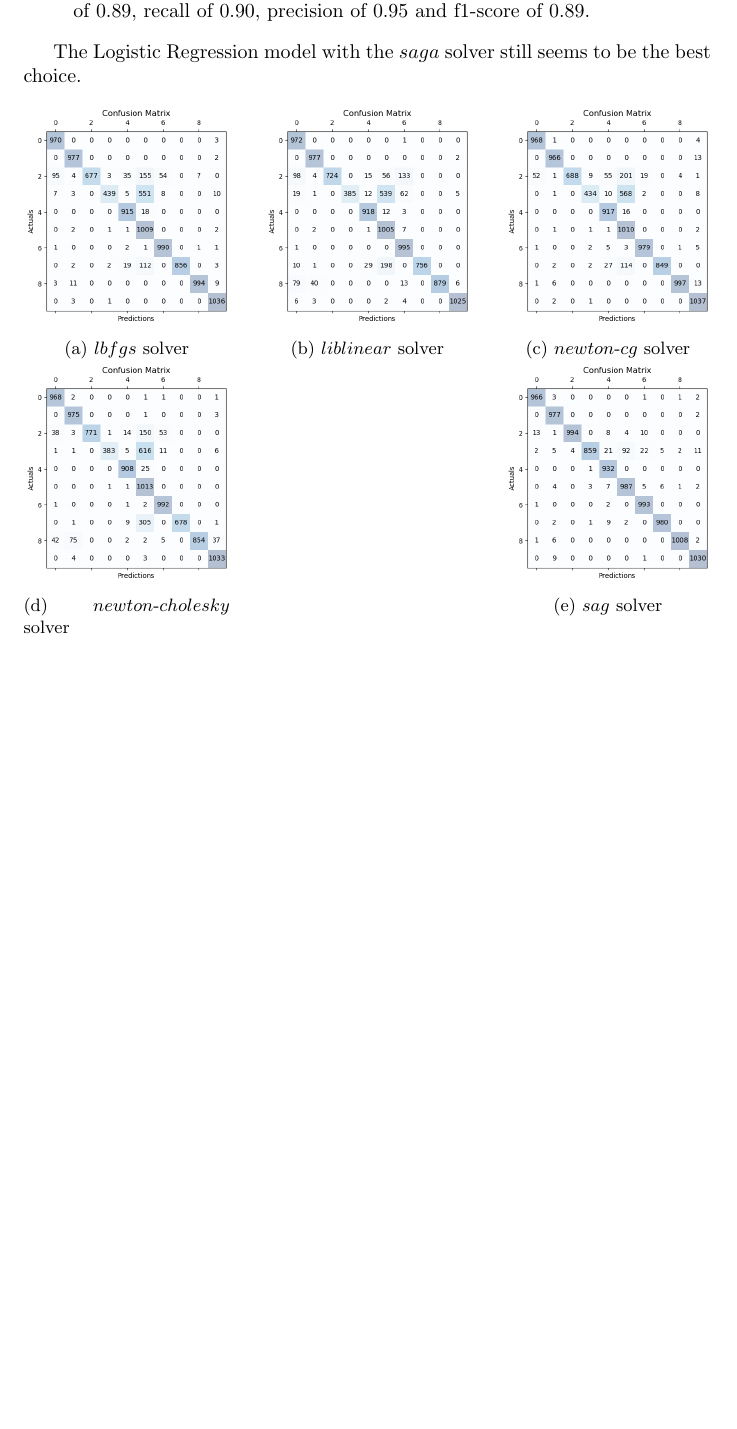
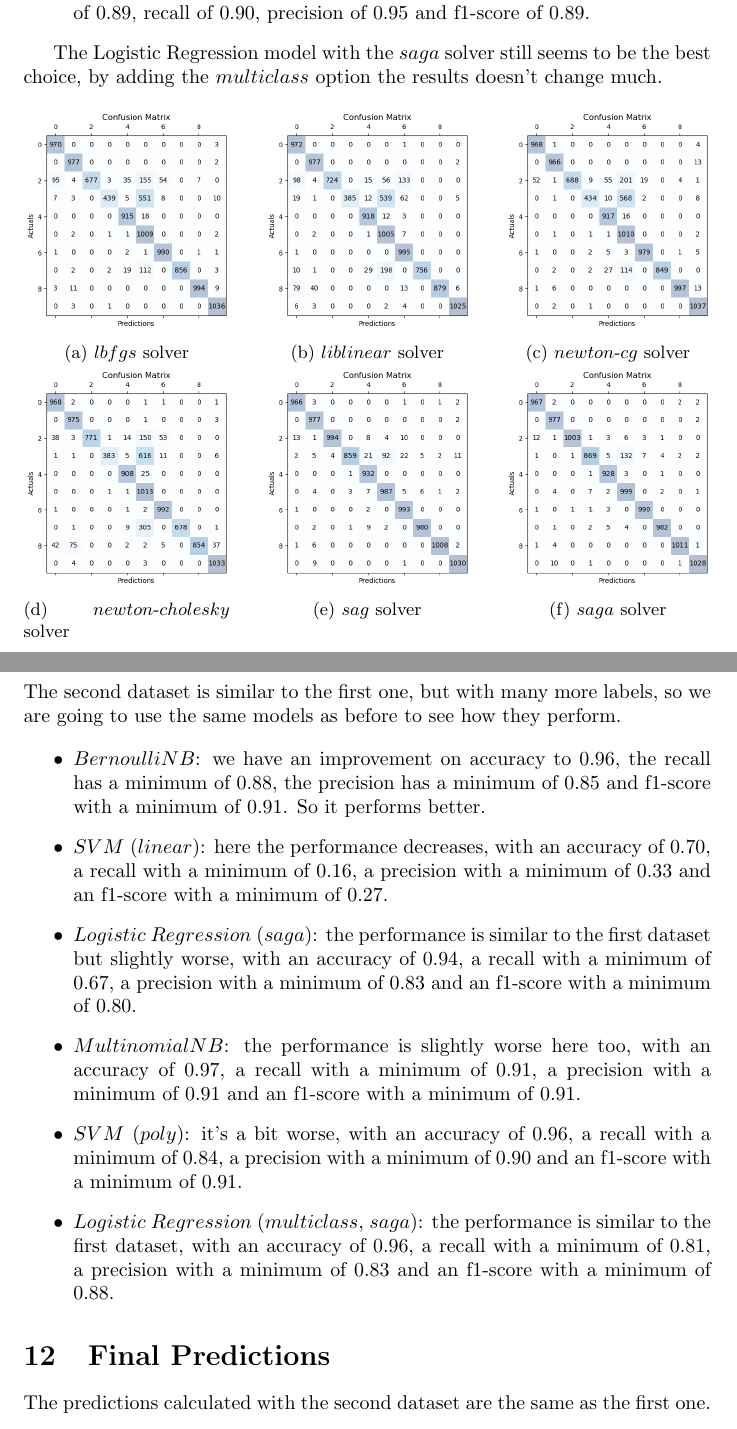
Before and after one commit to duchannes19/Homework-1, a LaTeX document (report.tex): part of page 10 of 11 before the commit and two parts of pages 10 and 12 of 12 after it, the two joined at a grey line, cut so that both start at the same text, the shorter picture padded with empty space. Compiled offline with pdfLaTeX.

Commit message:
Update 14

```diff
--- a/report.tex
+++ b/report.tex
@@ -264,7 +265,7 @@
     \item Lastly the $lbfgs$ solver, it converged but the result was medium: accuracy of 0.89, recall of 0.90, precision of 0.95 and f1-score of 0.89.
   \end{itemize}
 
-  The Logistic Regression model with the $saga$ solver still seems to be the best choice.
+  The Logistic Regression model with the $saga$ solver still seems to be the best choice, by adding the $multiclass$ option the results doesn't change much.
 
   \begin{figure}[htbp]
     \centering
@@ -297,6 +298,12 @@
       \caption{$sag$ solver}
       \label{fig:sample6f}
     \end{subfigure}
+    \hfill
+    \begin{subfigure}[t]{0.3\linewidth}
+      \includegraphics[width=\linewidth]{LRMC(saga).png}
+      \caption{$saga$ solver}
+      \label{fig:sample6e}
+    \end{subfigure}
   \end{figure}
 
   \section*{Blind Tests}
@@ -343,6 +350,23 @@
 
   The predictions are saved in two csv files, one for each database.
 
+  \newpage
+
+  \section*{Comparison with the second dataset}
+  The second dataset is similar to the first one, but with many more labels, so we are going to use the same models as before to see how they perform.
+
+  \begin{itemize}
+    \item $BernoulliNB$: we have an improvement on accuracy to 0.96, the recall has a minimum of 0.88, the precision has a minimum of 0.85 and f1-score with a minimum of 0.91. So it performs better.
+    \item $SVM$ ($linear$): here the performance decreases, with an accuracy of 0.70, a recall with a minimum of 0.16, a precision with a minimum of 0.33 and an f1-score with a minimum of 0.27.
+    \item $Logistic$ $Regression$ ($saga$): the performance is similar to the first dataset but slightly worse, with an accuracy of 0.94, a recall with a minimum of 0.67, a precision with a minimum of 0.83 and an f1-score with a minimum of 0.80.
+    \item $MultinomialNB$: the performance is slightly worse here too, with an accuracy of 0.97, a recall with a minimum of 0.91, a precision with a minimum of 0.91 and an f1-score with a minimum of 0.91.
+    \item $SVM$ ($poly$): it's a bit worse, with an accuracy of 0.96, a recall with a minimum of 0.84, a precision with a minimum of 0.90 and an f1-score with a minimum of 0.91.
+    \item $Logistic$ $Regression$ ($multiclass$, $saga$): the performance is similar to the first dataset, with an accuracy of 0.96, a recall with a minimum of 0.81, a precision with a minimum of 0.83 and an f1-score with a minimum of 0.88.
+  \end{itemize}
+
+  \section{Final Predictions}
+  The predictions calculated with the second dataset are the same as the first one.
+
 \end{titlepage}
 
 
```
Also changed, not shown: LRCM.png, LRMC(saga).png (added), MNCM.png, SVM2CM.png, bernoulliCM.png, report.pdf, report.tex (19 more changed lines), 1 other file.
